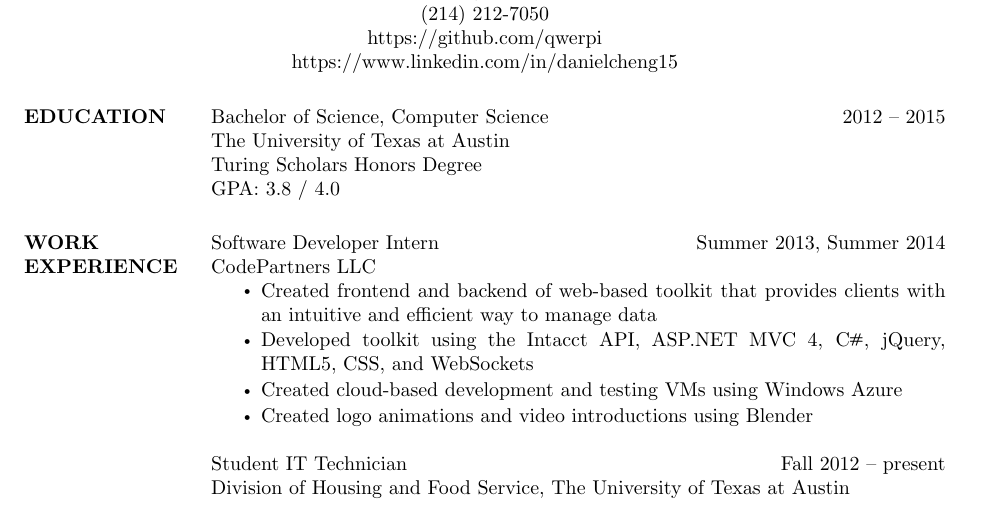
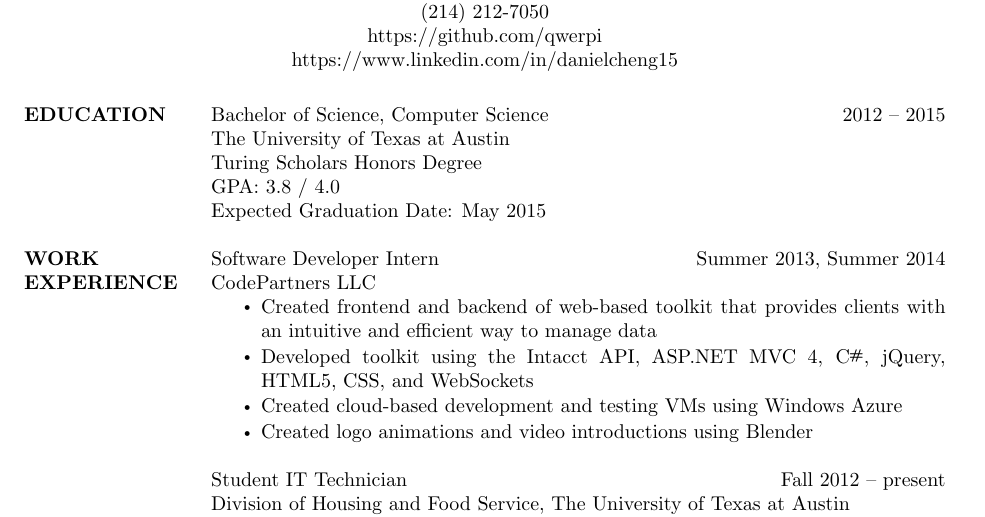
Before and after one commit to qwerpi/resume, a LaTeX CV (Daniel Cheng Resume.tex): part of the page, cut so that both start at the same text. Compiled offline with pdfLaTeX.

Commit message:
Add expected graduation date

```diff
--- a/Daniel Cheng Resume.tex
+++ b/Daniel Cheng Resume.tex
@@ -47,7 +47,10 @@
 	Bachelor of Science, Computer Science \hfill 2012 -- 2015\\
 	The University of Texas at Austin\\
 	Turing Scholars Honors Degree\\
-	GPA: 3.8 / 4.0
+	GPA: 3.8 / 4.0\\
+	Expected Graduation Date: May 2015
+
+\vspace{-1mm}
 
 \section{WORK EXPERIENCE}
 	Software Developer Intern \hfill Summer 2013, Summer 2014 \\
```
Also changed, not shown: Daniel Cheng Resume.pdf, 3 other files.
